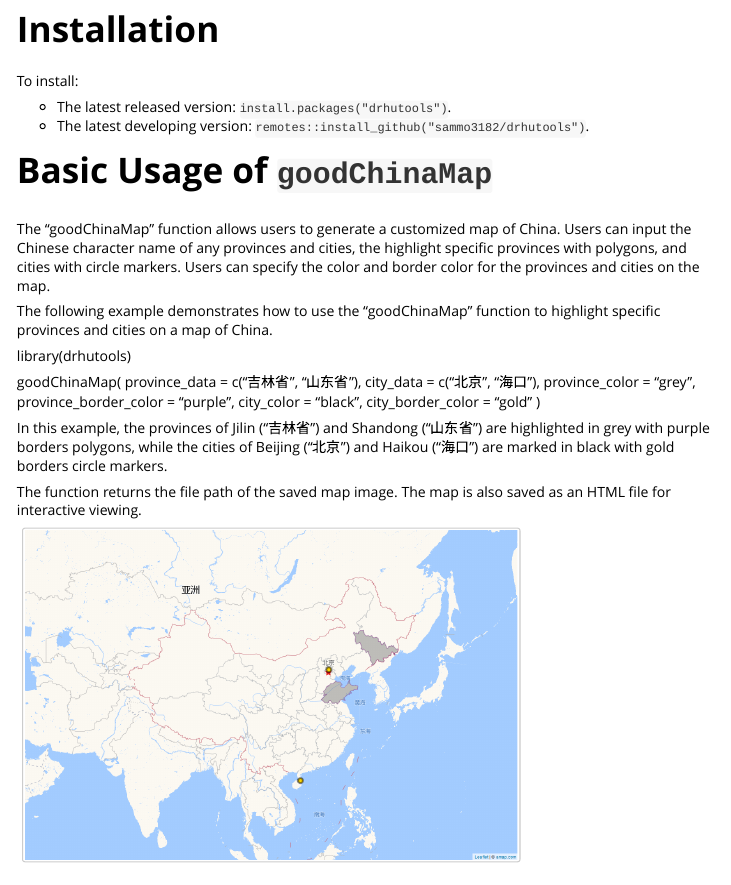
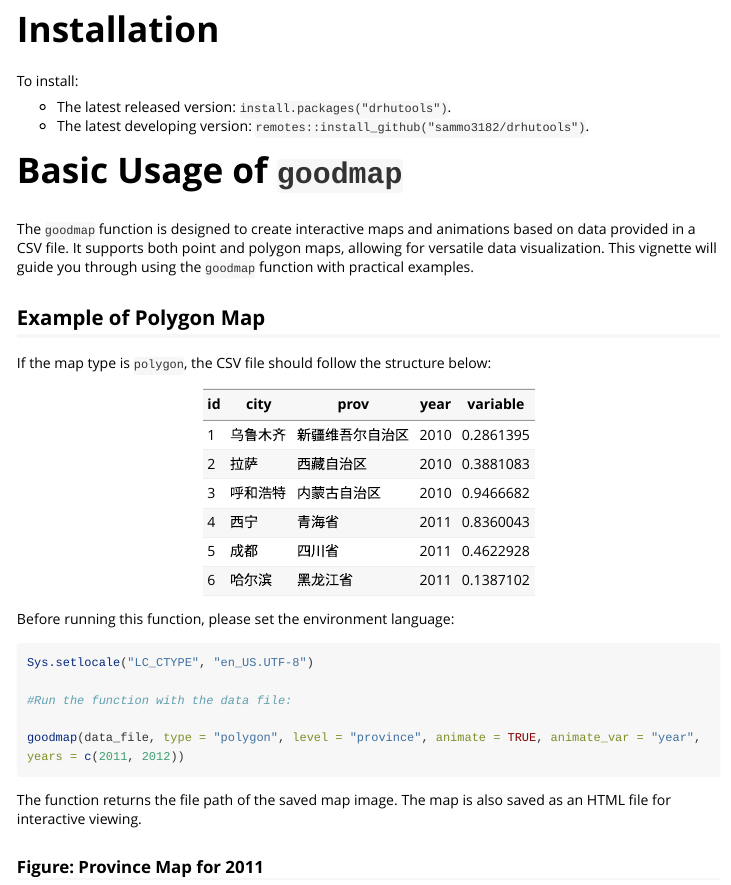
Before and after one commit to sammo3182/drhutools, an R Markdown document (vignettes/drhutools.Rmd): the page in a window 1100 px wide, from its top. Rendered offline with R 4.5, knitr and Pandoc, with nearby package versions; long lines of code are wrapped.

Commit message:
Check the package and add the vignettes for `goodmap`

````diff
--- a/vignettes/drhutools.Rmd
+++ b/vignettes/drhutools.Rmd
@@ -5,7 +5,7 @@ author:
 date: "`r Sys.Date()`"
 output: rmarkdown::html_vignette
 vignette: >
-  %\VignetteIndexEntry{}
+  %\VignetteIndexEntry{Use of goodmap}
   %\VignetteEngine{knitr::rmarkdown}
   %\VignetteEncoding{UTF-8}
 ---
@@ -24,26 +24,50 @@ To install:
 -  The latest developing version: `remotes::install_github("sammo3182/drhutools")`.
 
 
-# Basic Usage of `goodChinaMap`
+# Basic Usage of `goodmap`
 
-The "goodChinaMap" function allows users to generate a customized map of China. Users can input the Chinese character name of any provinces and cities, the highlight specific provinces with polygons, and cities with circle markers. Users can specify the color and border color for the provinces and cities on the map.
+The `goodmap` function is designed to create interactive maps and animations based on data provided in a CSV file. It supports both point and polygon maps, allowing for versatile data visualization. This vignette will guide you through using the `goodmap` function with practical examples.
 
-The following example demonstrates how to use the "goodChinaMap" function to highlight specific provinces and cities on a map of China.
+## Example of Polygon Map
 
-library(drhutools)
+If the map type is `polygon`, the CSV file should follow the structure below:
 
-goodChinaMap(
-  province_data = c("吉林省", "山东省"),
-  city_data = c("北京", "海口"),
-  province_color = "grey",
-  province_border_color = "purple",
-  city_color = "black",
-  city_border_color = "gold"
-)
+| id | city       | prov               | year | variable   |
+|----|------------|--------------------|------|------------|
+| 1  | 乌鲁木齐  | 新疆维吾尔自治区   | 2010 | 0.2861395  |
+| 2  | 拉萨      | 西藏自治区         | 2010 | 0.3881083  |
+| 3  | 呼和浩特  | 内蒙古自治区       | 2010 | 0.9466682  |
+| 4  | 西宁      | 青海省             | 2011 | 0.8360043  |
+| 5  | 成都      | 四川省             | 2011 | 0.4622928  |
+| 6  | 哈尔滨    | 黑龙江省           | 2011 | 0.1387102  |
 
-In this example, the provinces of Jilin ("吉林省") and Shandong ("山东省") are highlighted in grey with purple borders polygons, while the cities of Beijing ("北京") and Haikou ("海口") are marked in black with gold borders circle markers.
+Before running this function, please set the environment language:
+
+```{r, eval = FALSE}
+Sys.setlocale("LC_CTYPE", "en_US.UTF-8")
+
+#Run the function with the data file:
+
+goodmap(data_file, type = "polygon", level = "province", animate = TRUE, animate_var = "year", years = c(2011, 2012))
+```
 
 The function returns the file path of the saved map image. The map is also saved as an HTML file for interactive viewing.
 
+### Figure: Province Map for 2011
 ```{r out.width = '70%', echo = FALSE}
-knitr::include_graphics("map_combined.png")
+knitr::include_graphics("province_map_2011.png")
+```
+
+### Figure: Province Map for 2012
+```{r out.width = '70%', echo = FALSE}
+knitr::include_graphics("province_map_2012.png")
+```
+
+### Figure: Animation for Years
+```{r out.width = '70%', echo = FALSE}
+knitr::include_graphics("animation_year.gif")
+```
+
+## CSV File Example for Point Type
+
+If the map type is `point`, the CSV file should follow the structure below:
@@ -50,6 +84,21 @@ knitr::include_graphics("map_combined.png")
+Before running this function, please set the environment language:
+
+```{r, eval = FALSE}
+Sys.setlocale("LC_CTYPE", "en_US.UTF-8")
+
+#Run the function with the data file:
+
+goodmap(data_file, type = "point", animate = TRUE, animate_var = "year", years = 2021)
+```
+
+The function returns the file path of the saved map image. The map is also saved as an HTML file for interactive viewing.
+
+### Figure: Point Map for 2021
+```{r out.width = '70%', echo = FALSE}
+knitr::include_graphics("point_map_2021.png")
 ```
 
 # Conclusion
-
+The `goodmap` function offers a flexible way to visualize data geographically. By following the examples above, you can create both point and polygon maps, as well as animations that showcase changes over time. For further details on customizing the maps, refer to the function's documentation.
 
 # Affiliation
````
Also changed, not shown: R/goodmap.R (+77 -110 lines), R/traits.R (+13 -7 lines), vignettes/animation_year.gif (added), vignettes/city_map_2011.png (added), vignettes/point_map_2021.png (added), vignettes/province_map_2011.png (added), vignettes/province_map_2012.png (added), vignettes/drhutools.Rmd (12 more changed lines), 6 other files.
